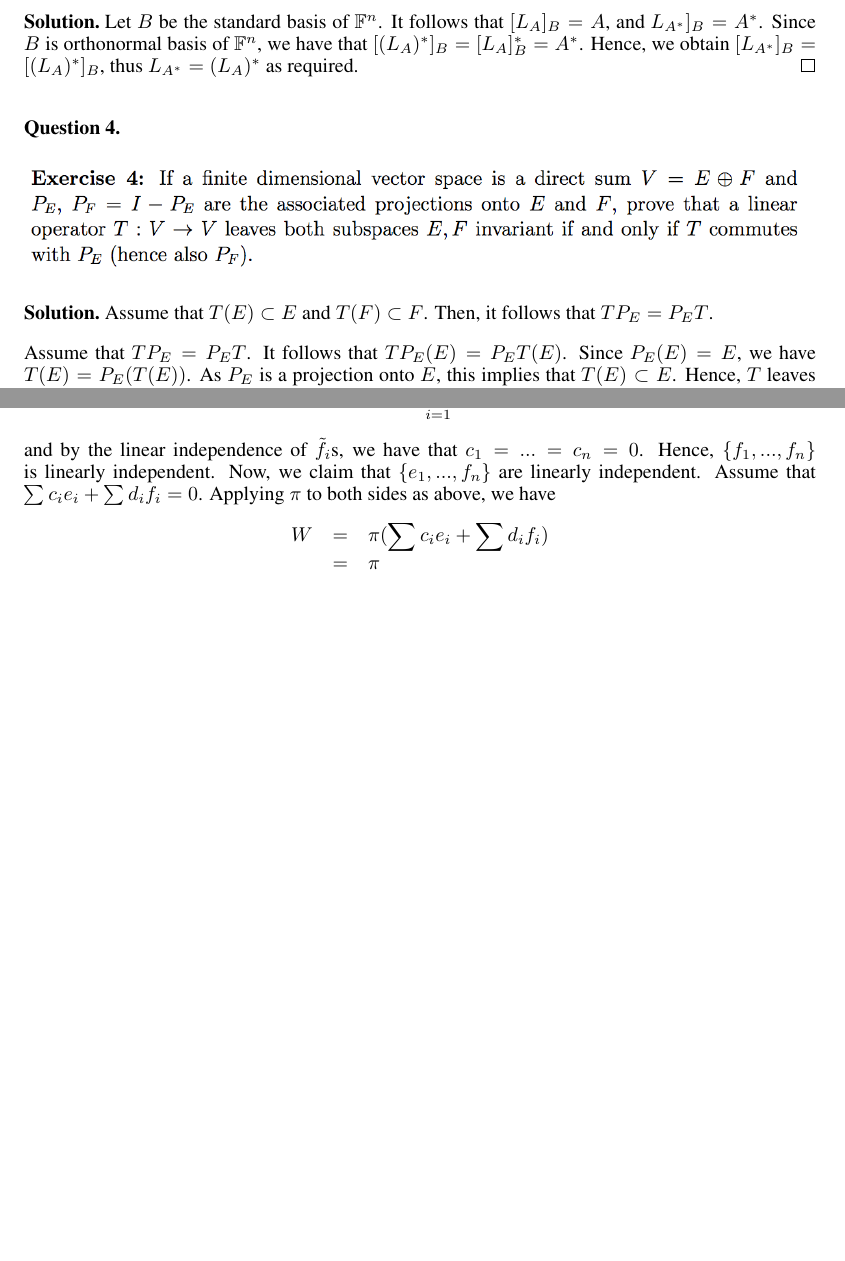
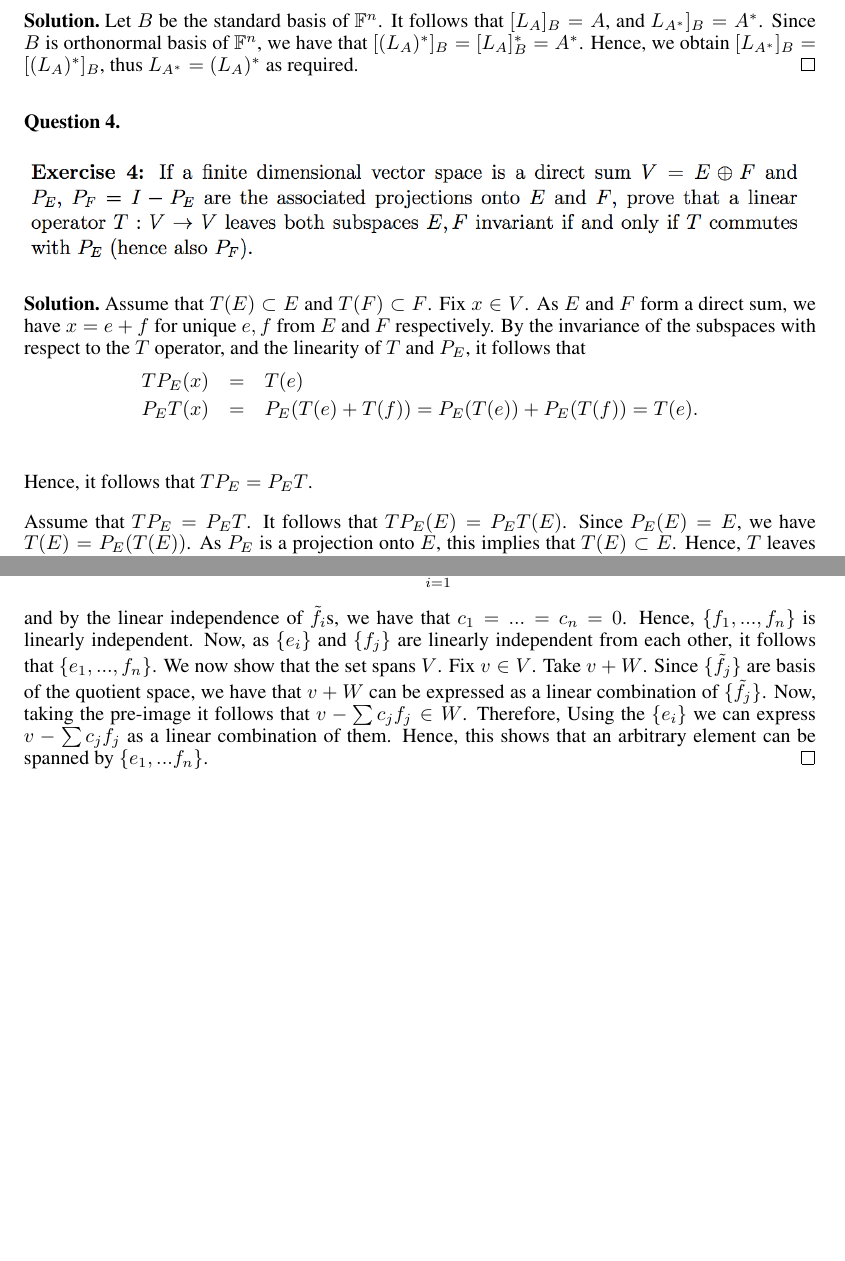
Before and after one commit to ydchoi/LinearII-2016, a LaTeX problem sheet (pset3.tex): two parts of pages 3 and 4 of 6, joined at a grey line, cut so that both start at the same text, the shorter picture padded with empty space. Compiled offline with pdfLaTeX.

Commit message:
A regular commit

```diff
--- a/pset3.tex
+++ b/pset3.tex
@@ -220,8 +222,16 @@ Hence, we obtain $[L_{A^*}]_{B} = [(L_{A})^*]_{B}$, thus $L_{A^*} = (L_{A})^*$ a
 \end{figure}
 \end{question}
 \begin{solution}
-Assume that $T(E) \subset E$ and $T(F) \subset F$. Then, it follows that
-$T P_{E} = P_{E} T$.
+Assume that $T(E) \subset E$ and $T(F) \subset F$. Fix $x \in V$.
+As $E$ and $F$ form a direct sum, we have $x = e + f$ for unique $e,f$ from $E$ and $F$ respectively.
+By the invariance of the subspaces with respect to the $T$ operator, and the linearity of $T$
+and $P_{E}$, it follows that
+\eQb
+T P_{E}(x) &=& T(e) \\
+P_{E} T(x) &=& P_{E}(T(e) + T(f))  = P_{E}(T(e)) + P_{E}(T(f)) = T(e). \\
+\eQe
+
+Hence, it follows that $T P_{E} = P_{E} T$.
 
 \smallskip
 
@@ -253,13 +263,14 @@ Since $\pi(0) = W$, we obtain
 W &=& \sum_{i=1}^{n} c_i \tilde{f_i},
 \eQe
 and by the linear independence of $\tilde{f_i}$s, we have that $c_1 = ...= c_n = 0$.
-Hence, $\{ f_1, ..., f_n\}$ is linearly independent. Now, we claim that $\{ e_1,...,f_n\}$
-are linearly independent. Assume that $\sum c_i e_i + \sum d_i f_i = 0$. Applying $\pi$ to both sides
-as above, we have
-\eQb
-W &=& \pi(\sum c_i e_i + \sum d_i f_i) \\
-&=& \pi
-\eQe
+Hence, $\{ f_1, ..., f_n\}$ is linearly independent. Now, as $\{e_i\}$ and
+$\{f_j\}$ are linearly independent from each other, it follows that $\{ e_1,...,f_n\}$.
+We now show that the set spans $V$. Fix $v \in V$. Take $v + W$. Since $\{\tilde{f_j} \}$
+are basis of the quotient space, we have that $v + W$ can be expressed as a linear combination
+of $\{\tilde{f}_j\}$. Now, taking the pre-image it follows that $v - \sum c_j f_j \in W$. Therefore,
+Using the $\{e_i \}$ we can express $v - \sum c_j f_j$ as a linear combination of them. Hence,
+this shows that an arbitrary element can be spanned by $\{ e_1, ... f_n \}$.
+\hfill $\qed$
 
 \end{solution}
 
```
Also changed, not shown: pset3.pdf, pset3.tex (4 more changed lines), 2 other files.
